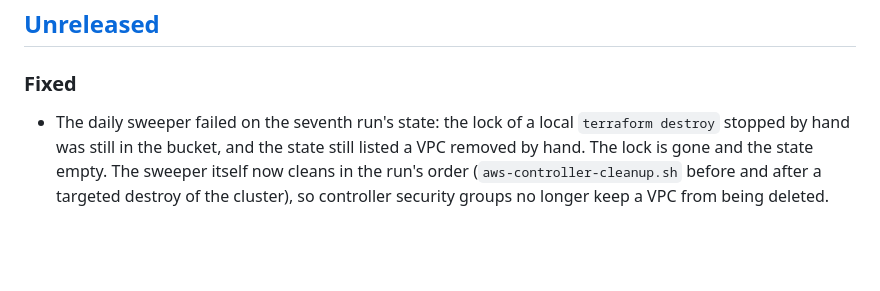
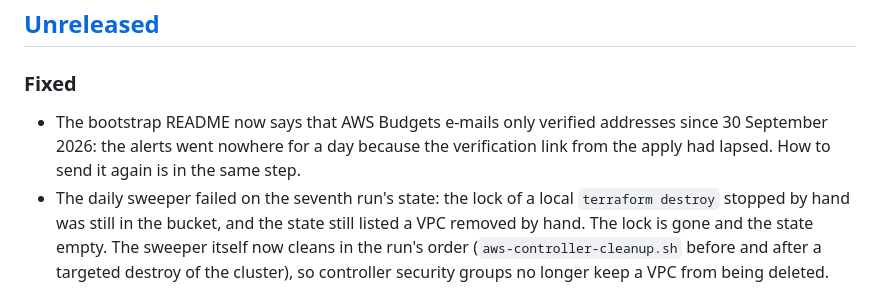
Before and after one commit to heyvaldemar/aws-eks-reference-platform, a Markdown page: CHANGELOG.md, the part around the change. Drawn GitHub-style; blank space fills up the shorter version.

```diff
--- a/CHANGELOG.md
+++ b/CHANGELOG.md
@@ -6,6 +6,7 @@ All notable changes to this project are documented here. The format follows [Kee
 
 ### Fixed
 
+- The bootstrap README now says that AWS Budgets e-mails only verified addresses since 30 September 2026: the alerts went nowhere for a day because the verification link from the apply had lapsed. How to send it again is in the same step.
 - The daily sweeper failed on the seventh run's state: the lock of a local `terraform destroy` stopped by hand was still in the bucket, and the state still listed a VPC removed by hand. The lock is gone and the state empty. The sweeper itself now cleans in the run's order (`aws-controller-cleanup.sh` before and after a targeted destroy of the cluster), so controller security groups no longer keep a VPC from being deleted.
 
 ## [1.2.0] - 2026-10-15
```
Also changed, not shown: terraform/bootstrap-aws/README.md (+1 -0 lines).
